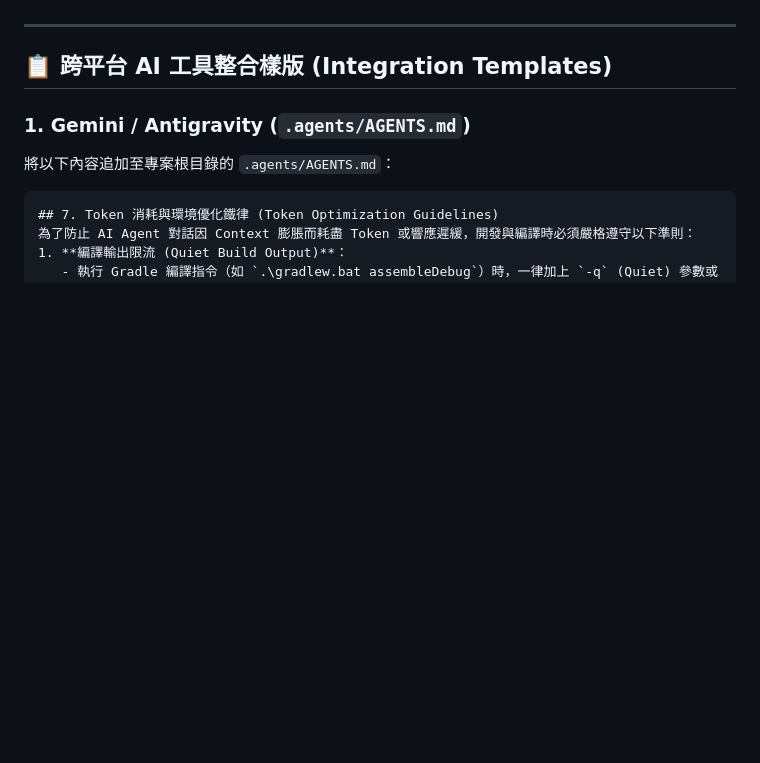
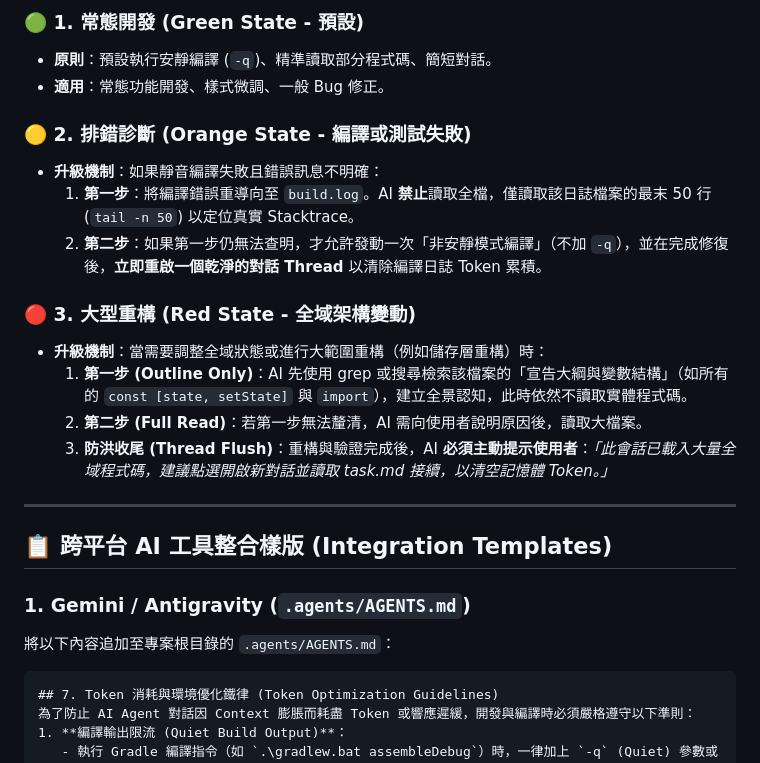
Before and after one commit to leohong/VocabTool-App, a Markdown page: AI_AGENT_TOKEN_SAVER.md, the part around one of its changes. Drawn GitHub-style; blank space fills up the shorter version.

Commit message:
docs: add Context Escalation Mechanism to AI Agent Token Saver guide

```diff
--- a/AI_AGENT_TOKEN_SAVER.md
+++ b/AI_AGENT_TOKEN_SAVER.md
@@ -47,3 +63,17 @@
+### 🟢 1. 常態開發 (Green State - 預設)
+*   **原則**：預設執行安靜編譯 (`-q`)、精準讀取部分程式碼、簡短對話。
+*   **適用**：常態功能開發、樣式微調、一般 Bug 修正。
+
+### 🟡 2. 排錯診斷 (Orange State - 編譯或測試失敗)
+*   **升級機制**：如果靜音編譯失敗且錯誤訊息不明確：
+    1.  **第一步**：將編譯錯誤重導向至 `build.log`。AI **禁止**讀取全檔，僅讀取該日誌檔案的最末 50 行 (`tail -n 50`) 以定位真實 Stacktrace。
+    2.  **第二步**：如果第一步仍無法查明，才允許發動一次「非安靜模式編譯」（不加 `-q`），並在完成修復後，**立即重啟一個乾淨的對話 Thread** 以清除編譯日誌 Token 累積。
+
+### 🔴 3. 大型重構 (Red State - 全域架構變動)
+*   **升級機制**：當需要調整全域狀態或進行大範圍重構（例如儲存層重構）時：
+    1.  **第一步 (Outline Only)**：AI 先使用 grep 或搜尋檢索該檔案的「宣告大綱與變數結構」（如所有的 `const [state, setState]` 與 `import`），建立全景認知，此時依然不讀取實體程式碼。
+    2.  **第二步 (Full Read)**：若第一步無法釐清，AI 需向使用者說明原因後，讀取大檔案。
+    3.  **防洪收尾 (Thread Flush)**：重構與驗證完成後，AI **必須主動提示使用者**：*「此會話已載入大量全域程式碼，建議點選開啟新對話並讀取 task.md 接續，以清空記憶體 Token。」*
 
 ---
 
```
Also changed, not shown: other parts of AI_AGENT_TOKEN_SAVER.md (+16 -0 lines).
